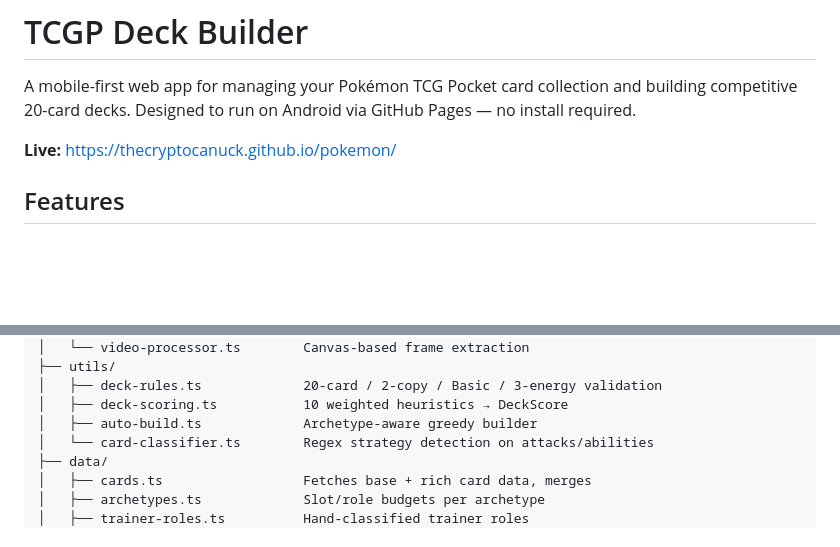
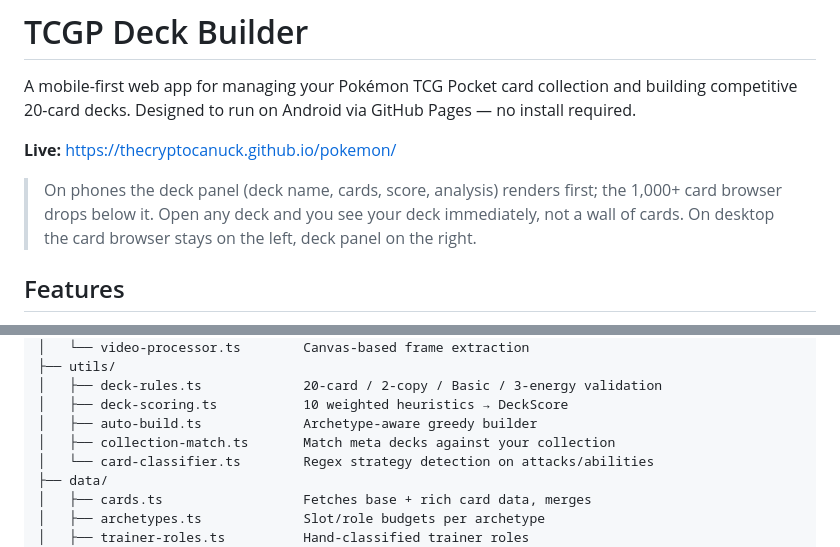
Before and after one commit to TheCryptoCanuck/pokemon, a Markdown page: README.md, 2 parts joined by grey strips. Drawn GitHub-style; blank space fills up the shorter version.

Commit message:
docs: fill in mobile layout note + missing collection-match entry
Two factual gaps after the "deck panel first on mobile" commit:
* README didn't list `src/utils/collection-match.ts` in the project
  layout tree (used by the Meta Decks page; was missing).
* README and CLAUDE didn't mention the mobile-first column-order
  swap. README gets a one-line callout near the live URL so a user
  opening the app on a phone knows what to expect; CLAUDE gets a
  Conventions bullet so future edits don't accidentally drop the
  `order-*` classes from DeckEditor.

No narrative or scope changes.

```diff
--- a/README.md
+++ b/README.md
@@ -3,6 +3,8 @@
 A mobile-first web app for managing your Pokémon TCG Pocket card collection and building competitive 20-card decks. Designed to run on Android via GitHub Pages — no install required.
 
 **Live:** https://thecryptocanuck.github.io/pokemon/
+
+> On phones the deck panel (deck name, cards, score, analysis) renders first; the 1,000+ card browser drops below it. Open any deck and you see your deck immediately, not a wall of cards. On desktop the card browser stays on the left, deck panel on the right.
 
 ## Features
 
@@ -107,6 +109,7 @@ src/
 │   ├── deck-rules.ts             20-card / 2-copy / Basic / 3-energy validation
 │   ├── deck-scoring.ts           10 weighted heuristics → DeckScore
 │   ├── auto-build.ts             Archetype-aware greedy builder
+│   ├── collection-match.ts       Match meta decks against your collection
 │   └── card-classifier.ts        Regex strategy detection on attacks/abilities
 ├── data/
 │   ├── cards.ts                  Fetches base + rich card data, merges
```
Also changed, not shown: CLAUDE.md (+1 -0 lines).
